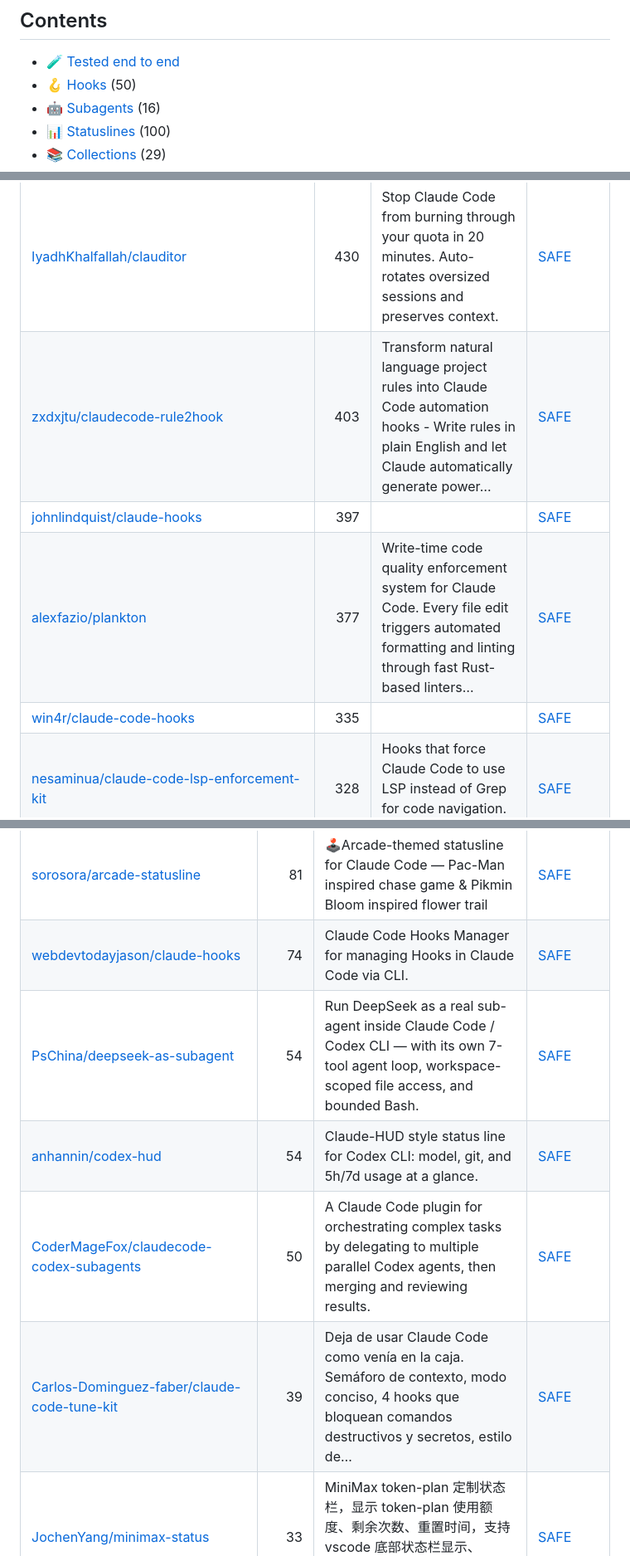
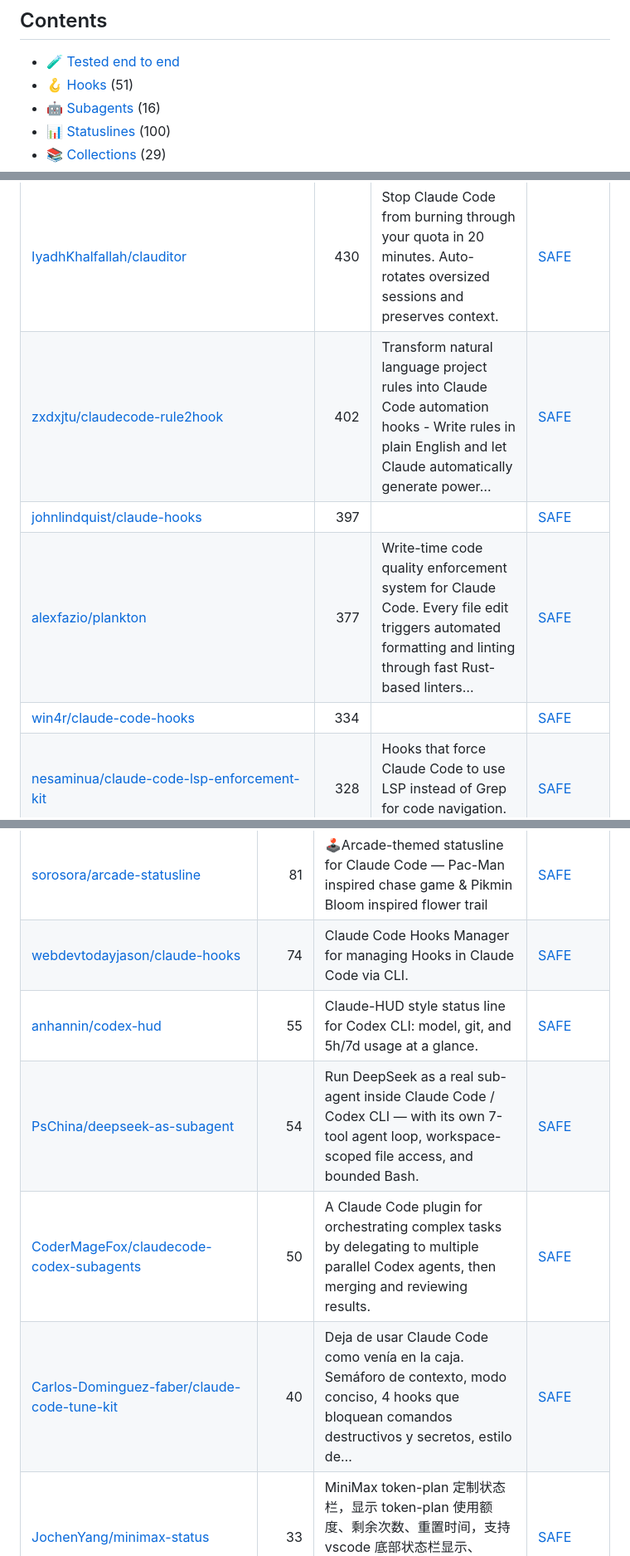
Before and after one commit to zhuyansen/awesome-claude-code-hooks, a Markdown page: README.md, 3 parts joined by grey strips. Shown at 83% size. Rendered like a GitHub page.

```diff
--- a/README.md
+++ b/README.md
@@ -41,7 +41,7 @@ Whichever you pick: Claude Code's own prompts stopped 7 of 8 with no hook at all
 ## Contents
 
 - [🧪 Tested end to end](#tested)
-- [🪝 Hooks](#type-hooks) (50)
+- [🪝 Hooks](#type-hooks) (51)
 - [🤖 Subagents](#type-subagents) (16)
 - [📊 Statuslines](#type-statusline) (100)
 - [📚 Collections](#type-collection) (29)
@@ -92,10 +92,10 @@ On 2026-10-10 we installed 12 of these guard hooks, one at a time, in a throwawa
 | [karanb192/claude-code-hooks](https://github.com/karanb192/claude-code-hooks) | 572 | 🪝 Claude Code hooks + an installable plugin marketplace: safety, cost, observability, productivity. | [SAFE](https://agentskillshub.top/skill/karanb192/claude-code-hooks/) |
 | [shanraisshan/claude-code-hooks](https://github.com/shanraisshan/claude-code-hooks) | 563 | claude code hooks - adding voice on each hook | [SAFE](https://agentskillshub.top/skill/shanraisshan/claude-code-hooks/) |
 | [IyadhKhalfallah/clauditor](https://github.com/IyadhKhalfallah/clauditor) | 430 | Stop Claude Code from burning through your quota in 20 minutes. Auto-rotates oversized sessions and preserves context. | [SAFE](https://agentskillshub.top/skill/IyadhKhalfallah/clauditor/) |
-| [zxdxjtu/claudecode-rule2hook](https://github.com/zxdxjtu/claudecode-rule2hook) | 403 | Transform natural language project rules into Claude Code automation hooks - Write rules in plain English and let Claude automatically generate power… | [SAFE](https://agentskillshub.top/skill/zxdxjtu/claudecode-rule2hook/) |
+| [zxdxjtu/claudecode-rule2hook](https://github.com/zxdxjtu/claudecode-rule2hook) | 402 | Transform natural language project rules into Claude Code automation hooks - Write rules in plain English and let Claude automatically generate power… | [SAFE](https://agentskillshub.top/skill/zxdxjtu/claudecode-rule2hook/) |
 | [johnlindquist/claude-hooks](https://github.com/johnlindquist/claude-hooks) | 397 |  | [SAFE](https://agentskillshub.top/skill/johnlindquist/claude-hooks/) |
 | [alexfazio/plankton](https://github.com/alexfazio/plankton) | 377 | Write-time code quality enforcement system for Claude Code. Every file edit triggers automated formatting and linting through fast Rust-based linters… | [SAFE](https://agentskillshub.top/skill/alexfazio/plankton/) |
-| [win4r/claude-code-hooks](https://github.com/win4r/claude-code-hooks) | 335 |  | [SAFE](https://agentskillshub.top/skill/win4r/claude-code-hooks/) |
+| [win4r/claude-code-hooks](https://github.com/win4r/claude-code-hooks) | 334 |  | [SAFE](https://agentskillshub.top/skill/win4r/claude-code-hooks/) |
 | [nesaminua/claude-code-lsp-enforcement-kit](https://github.com/nesaminua/claude-code-lsp-enforcement-kit) | 328 | Hooks that force Claude Code to use LSP instead of Grep for code navigation. Saves ~80% tokens | [SAFE](https://agentskillshub.top/skill/nesaminua/claude-code-lsp-enforcement-kit/) |
 | [bobek-balinek/claude-lamp](https://github.com/bobek-balinek/claude-lamp) | 296 | Claude hooks integration with Moonside lamps | [SAFE](https://agentskillshub.top/skill/bobek-balinek/claude-lamp/) |
 | [lasso-security/claude-hooks](https://github.com/lasso-security/claude-hooks) | 271 | Lasso security integrations for Claude Code, including prompt-injection defenses | [CAUTION](https://agentskillshub.top/skill/lasso-security/claude-hooks/) |
@@ -344,10 +345,10 @@ On 2026-10-10 we installed 12 of these guard hooks, one at a time, in a throwawa
 | [sathish316/pied-piper](https://github.com/sathish316/pied-piper) | 81 | Pied Piper is a team of AI SubAgents that can autonomously/semi-autonomously work on long-running or complex coding tasks with full End-to-end tracki… | [SAFE](https://agentskillshub.top/skill/sathish316/pied-piper/) |
 | [sorosora/arcade-statusline](https://github.com/sorosora/arcade-statusline) | 81 | 🕹️Arcade-themed statusline for Claude Code — Pac-Man inspired chase game & Pikmin Bloom inspired flower trail | [SAFE](https://agentskillshub.top/skill/sorosora/arcade-statusline/) |
 | [webdevtodayjason/claude-hooks](https://github.com/webdevtodayjason/claude-hooks) | 74 | Claude Code Hooks Manager for managing Hooks in Claude Code via CLI. | [SAFE](https://agentskillshub.top/skill/webdevtodayjason/claude-hooks/) |
+| [anhannin/codex-hud](https://github.com/anhannin/codex-hud) | 55 | Claude-HUD style status line for Codex CLI: model, git, and 5h/7d usage at a glance. | [SAFE](https://agentskillshub.top/skill/anhannin/codex-hud/) |
 | [PsChina/deepseek-as-subagent](https://github.com/PsChina/deepseek-as-subagent) | 54 | Run DeepSeek as a real sub-agent inside Claude Code / Codex CLI — with its own 7-tool agent loop, workspace-scoped file access, and bounded Bash. | [SAFE](https://agentskillshub.top/skill/PsChina/deepseek-as-subagent/) |
-| [anhannin/codex-hud](https://github.com/anhannin/codex-hud) | 54 | Claude-HUD style status line for Codex CLI: model, git, and 5h/7d usage at a glance. | [SAFE](https://agentskillshub.top/skill/anhannin/codex-hud/) |
 | [CoderMageFox/claudecode-codex-subagents](https://github.com/CoderMageFox/claudecode-codex-subagents) | 50 | A Claude Code plugin for orchestrating complex tasks by delegating to multiple parallel Codex agents, then merging and reviewing results. | [SAFE](https://agentskillshub.top/skill/CoderMageFox/claudecode-codex-subagents/) |
-| [Carlos-Dominguez-faber/claude-code-tune-kit](https://github.com/Carlos-Dominguez-faber/claude-code-tune-kit) | 39 | Deja de usar Claude Code como venía en la caja. Semáforo de contexto, modo conciso, 4 hooks que bloquean comandos destructivos y secretos, estilo de… | [SAFE](https://agentskillshub.top/skill/Carlos-Dominguez-faber/claude-code-tune-kit/) |
+| [Carlos-Dominguez-faber/claude-code-tune-kit](https://github.com/Carlos-Dominguez-faber/claude-code-tune-kit) | 40 | Deja de usar Claude Code como venía en la caja. Semáforo de contexto, modo conciso, 4 hooks que bloquean comandos destructivos y secretos, estilo de… | [SAFE](https://agentskillshub.top/skill/Carlos-Dominguez-faber/claude-code-tune-kit/) |
 | [JochenYang/minimax-status](https://github.com/JochenYang/minimax-status) | 33 | MiniMax token-plan 定制状态栏，显示 token-plan 使用额度、剩余次数、重置时间，支持vscode 底部状态栏显示、openclaw查询、claude code statusline | [SAFE](https://agentskillshub.top/skill/JochenYang/minimax-status/) |
 | [Evolutionairy-AI/MINDLAS](https://github.com/Evolutionairy-AI/MINDLAS) | 31 | Mindlas catches your coding agent drifting before the bad code lands. Real-time tracking and correction for context rot, unverified done claims, patc… | [SAFE](https://agentskillshub.top/skill/Evolutionairy-AI/MINDLAS/) |
 | [xwk-911/rulehook](https://github.com/xwk-911/rulehook) | 22 | One natural-language policy file. Prompt-based enforcement hooks for Claude Code, Codex, and Cursor. | [SAFE](https://agentskillshub.top/skill/xwk-911/rulehook/) |
```
Also changed, not shown: other parts of README.md (+15 -14 lines), README.zh-CN.md (+20 -19 lines), assets/previews/NOTICE.md (+1 -0 lines), assets/previews/karlkfi__claude-bouncer.jpg (added), 2 other files.
